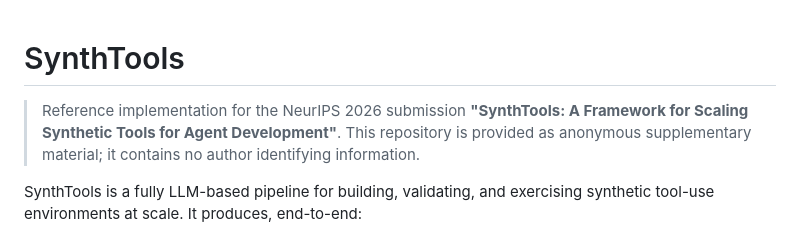
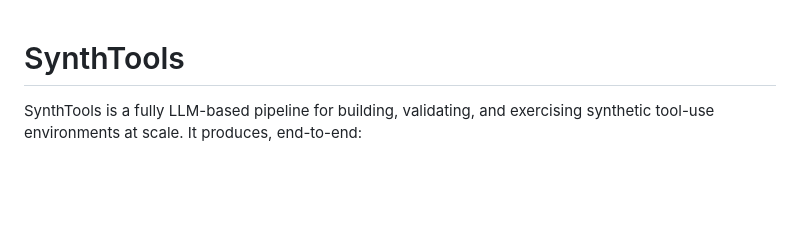
Before and after one commit to namkoong-lab/SynthTools, a Markdown page: README.md, the part around the change. GitHub-like rendering; blank space fills up the shorter version.

Commit message:
Update README to remove submission reference
Removed reference to NeurIPS 2026 submission from README.

```diff
--- a/README.md
+++ b/README.md
@@ -1,9 +1,4 @@
 # SynthTools
-
-> Reference implementation for the NeurIPS 2026 submission **"SynthTools: A
-> Framework for Scaling Synthetic Tools for Agent Development"**. This
-> repository is provided as anonymous supplementary material; it contains no
-> author identifying information.
 
 SynthTools is a fully LLM-based pipeline for building, validating, and
 exercising synthetic tool-use environments at scale. It produces, end-to-end:
```
